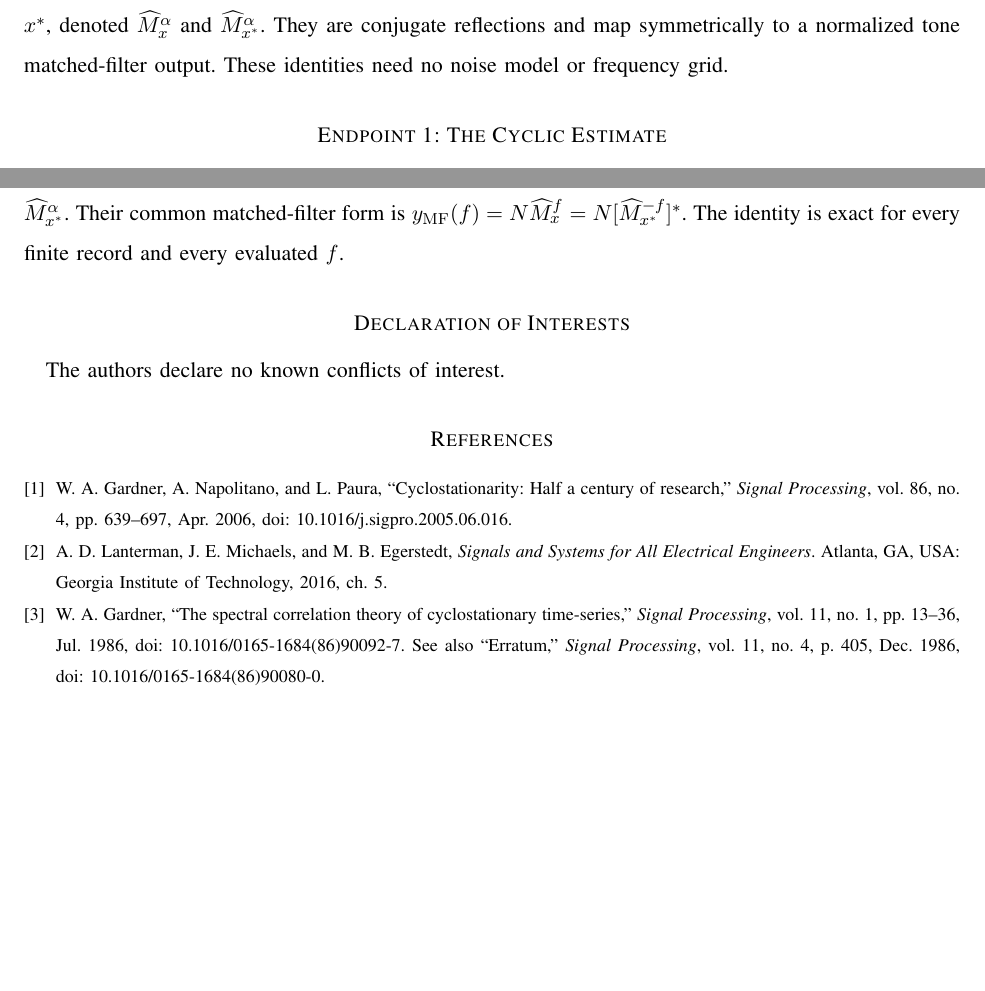
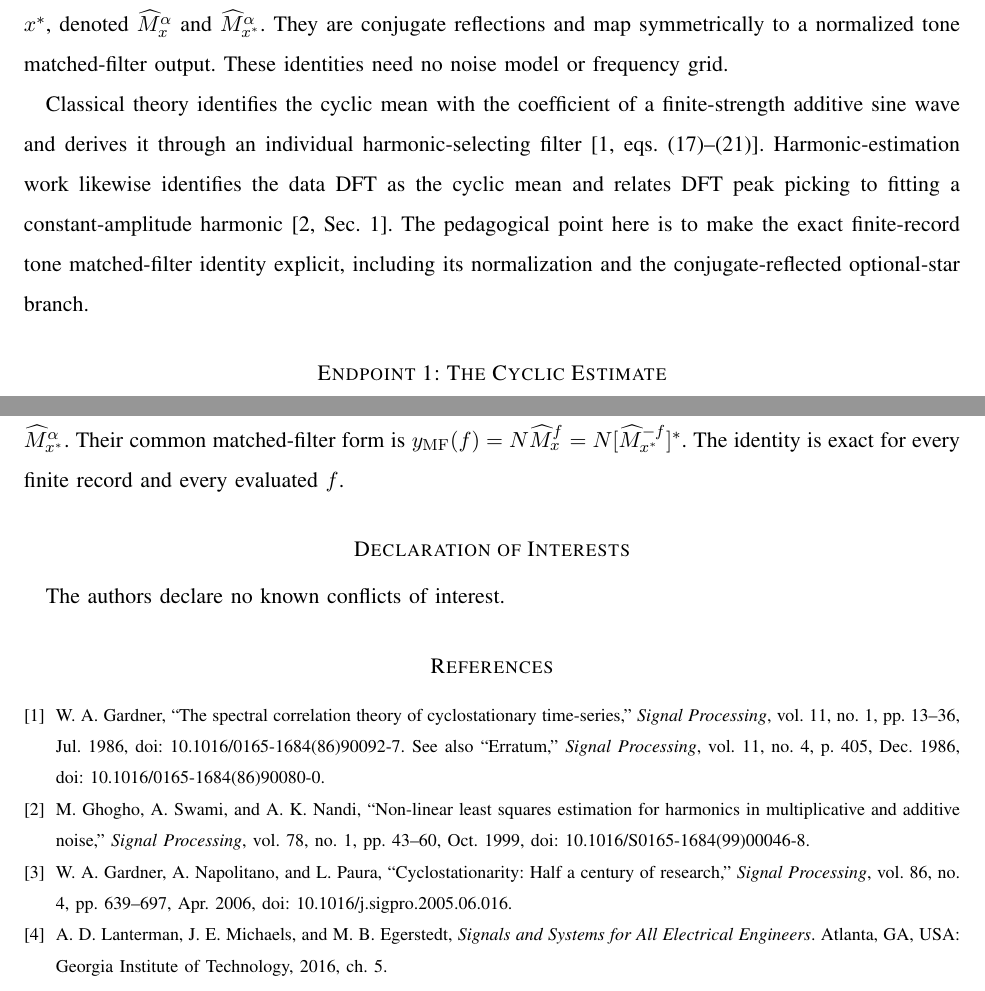
Before and after one commit to djgormley/fos, a LaTeX paper (main.tex): two parts of pages 1 and 4 of 4, joined at a grey line, cut so that both start at the same text, the shorter picture padded with empty space. Compiled offline with pdfLaTeX.

Commit message:
Position contribution against prior harmonic work

```diff
--- a/main.tex
+++ b/main.tex
@@ -39,6 +39,8 @@ Dylan J. Gormley and Kevin~M.~Bandura are with West Virginia University's Depart
 \begin{document}
 \maketitle
 \noindent Cyclostationarity is usually introduced through second- and higher-order statistics, so its first-order case is easy to overlook.  Yet setting $p=1$ in the general cyclic-moment estimator leaves one signal factor multiplied by a phase correction.  The two optional-star configurations are the cyclic means of $x$ and $x^*$, denoted $\widehat M_x^{\alpha}$ and $\widehat M_{x^*}^{\alpha}$.  They are conjugate reflections and map symmetrically to a normalized tone matched-filter output.  These identities need no noise model or frequency grid.
+
+Classical theory identifies the cyclic mean with the coefficient of a finite-strength additive sine wave and derives it through an individual harmonic-selecting filter~\cite[eqs. (17)--(21)]{gardner1986}.  Harmonic-estimation work likewise identifies the data DFT as the cyclic mean and relates DFT peak picking to fitting a constant-amplitude harmonic~\cite[Sec. 1]{ghogho1999}.  The pedagogical point here is to make the exact finite-record tone matched-filter identity explicit, including its normalization and the conjugate-reflected optional-star branch.
 
 \section*{Endpoint 1: The Cyclic Estimate}
 
@@ -165,7 +167,20 @@ At $p=1$, the two optional-star configurations reduce to the conjugate-reflected
 
 The authors declare no known conflicts of interest.
 
-\begin{thebibliography}{3}
+\begin{thebibliography}{4}
+
+\bibitem{gardner1986}
+W. A. Gardner, ``The spectral correlation theory of cyclostationary time-series,''
+\emph{Signal Processing}, vol. 11, no. 1, pp. 13--36, Jul. 1986,
+doi: \href{https://doi.org/10.1016/0165-1684(86)90092-7}{10.1016/0165-1684(86)90092-7}.
+See also ``Erratum,'' \emph{Signal Processing}, vol. 11, no. 4, p. 405, Dec. 1986,
+doi: \href{https://doi.org/10.1016/0165-1684(86)90080-0}{10.1016/0165-1684(86)90080-0}.
+
+\bibitem{ghogho1999}
+M. Ghogho, A. Swami, and A. K. Nandi,
+``Non-linear least squares estimation for harmonics in multiplicative and additive noise,''
+\emph{Signal Processing}, vol. 78, no. 1, pp. 43--60, Oct. 1999,
+doi: \href{https://doi.org/10.1016/S0165-1684(99)00046-8}{10.1016/S0165-1684(99)00046-8}.
 
 \bibitem{gardner2006}
 W. A. Gardner, A. Napolitano, and L. Paura, ``Cyclostationarity: Half a century of research,''
@@ -177,13 +192,6 @@ A. D. Lanterman, J. E. Michaels, and M. B. Egerstedt,
 \href{https://jrom.ece.gatech.edu/wp-content/uploads/sites/466/2016/11/3084book_aug22_2016.pdf}{\emph{Signals and Systems for All Electrical Engineers}}.
 Atlanta, GA, USA: Georgia Institute of Technology, 2016, ch. 5.
 
-\bibitem{gardner1986}
-W. A. Gardner, ``The spectral correlation theory of cyclostationary time-series,''
-\emph{Signal Processing}, vol. 11, no. 1, pp. 13--36, Jul. 1986,
-doi: \href{https://doi.org/10.1016/0165-1684(86)90092-7}{10.1016/0165-1684(86)90092-7}.
-See also ``Erratum,'' \emph{Signal Processing}, vol. 11, no. 4, p. 405, Dec. 1986,
-doi: \href{https://doi.org/10.1016/0165-1684(86)90080-0}{10.1016/0165-1684(86)90080-0}.
-
 \end{thebibliography}
 
 \end{document}
```
